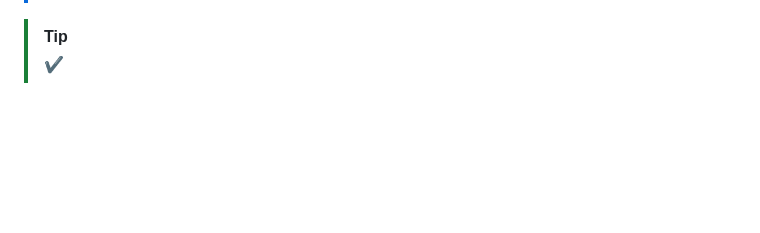
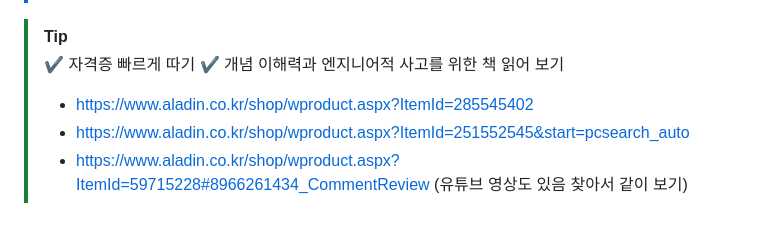
Before and after one commit to yeonaa95/TIL, a Markdown page: 202512/20251229.md, the part around the change printed below. Rendered like a GitHub page; blank space fills up the shorter version.

```diff
--- a/202512/20251229.md
+++ b/202512/20251229.md
@@ -76,4 +76,9 @@ ai한테 물어보니 "CSS가 ‘귀찮아지기 시작하는 순간’부터 SC
 
 > [!TIP]
 >
-> ✔
+> ✔ 자격증 빠르게 따기
+> ✔ 개념 이해력과 엔지니어적 사고를 위한 책 읽어 보기
+>
+> - https://www.aladin.co.kr/shop/wproduct.aspx?ItemId=285545402
+> - https://www.aladin.co.kr/shop/wproduct.aspx?ItemId=251552545&start=pcsearch_auto
+> - https://www.aladin.co.kr/shop/wproduct.aspx?ItemId=59715228#8966261434_CommentReview (유튜브 영상도 있음 찾아서 같이 보기)
```
Also changed, not shown: other parts of 202512/20251229.md (+1 -1 lines), 202512/20251230.md (+4 -4 lines), 202512/20251231.md (+24 -11 lines), images/images_MS21.jpg (added), 1 other file.
